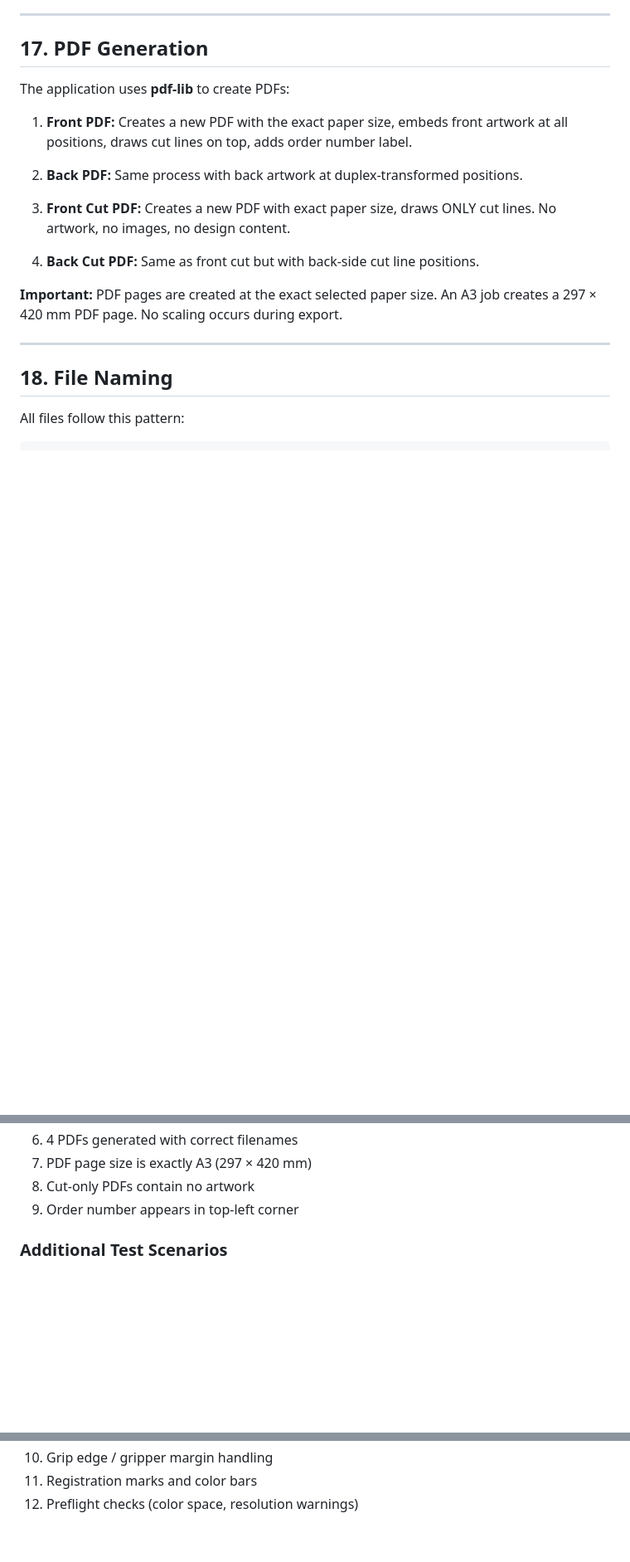
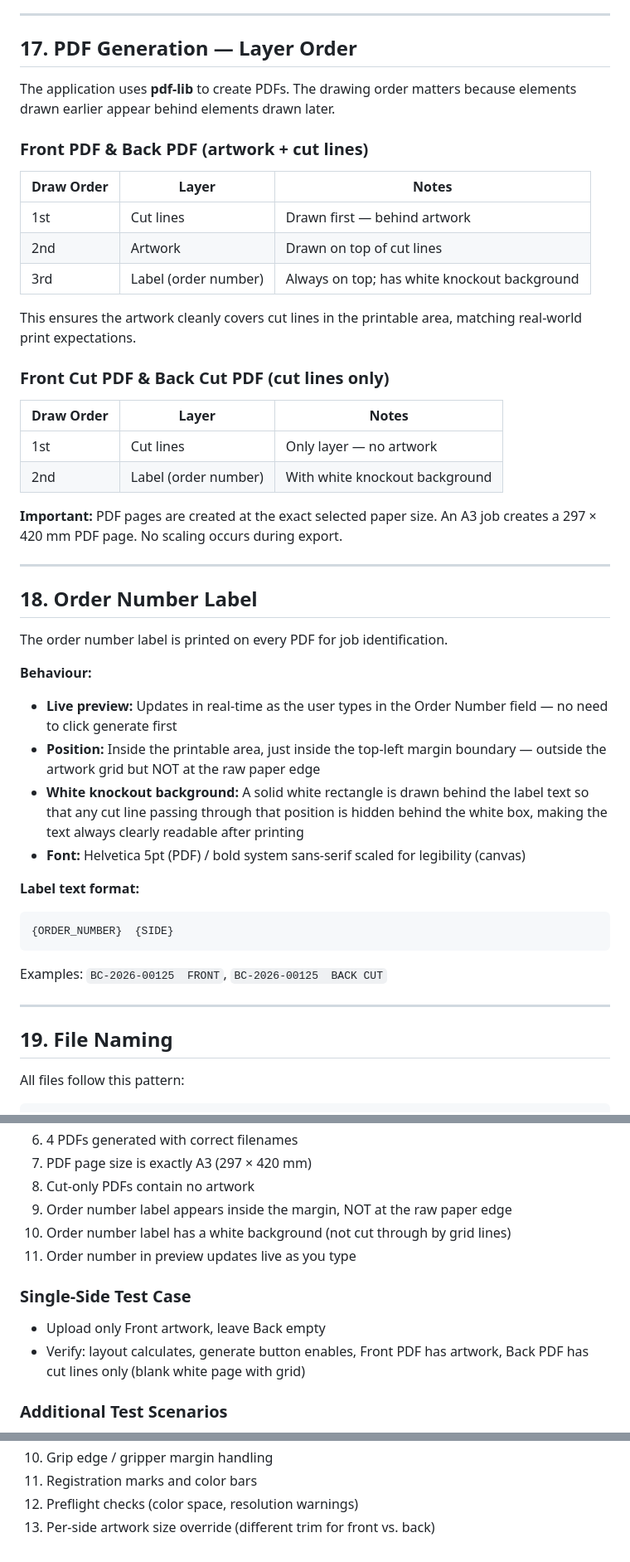
Before and after one commit to isuruonline96-hub/print-production-setup, a Markdown page: implementation.md, 3 parts joined by grey strips. Shown at 83% size. Rendered like a GitHub page; blank space fills up the shorter version.

Commit message:
docs: update implementation.md to v1.6 with change log, label behavior, PDF layer order, optional artwork, GitHub Pages docs

````diff
--- a/implementation.md
+++ b/implementation.md
@@ -308,23 +324,50 @@ Cut lines mark where each copy should be cut after printing.
 
 ---
 
-## 17. PDF Generation
+## 17. PDF Generation — Layer Order
 
-The application uses **pdf-lib** to create PDFs:
+The application uses **pdf-lib** to create PDFs. The drawing order matters because elements drawn earlier appear behind elements drawn later.
 
-1. **Front PDF:** Creates a new PDF with the exact paper size, embeds front artwork at all positions, draws cut lines on top, adds order number label.
+### Front PDF & Back PDF (artwork + cut lines)
 
-2. **Back PDF:** Same process with back artwork at duplex-transformed positions.
+| Draw Order | Layer | Notes |
+|---|---|---|
+| 1st | Cut lines | Drawn first — behind artwork |
+| 2nd | Artwork | Drawn on top of cut lines |
+| 3rd | Label (order number) | Always on top; has white knockout background |
 
-3. **Front Cut PDF:** Creates a new PDF with exact paper size, draws ONLY cut lines. No artwork, no images, no design content.
+This ensures the artwork cleanly covers cut lines in the printable area, matching real-world print expectations.
 
-4. **Back Cut PDF:** Same as front cut but with back-side cut line positions.
+### Front Cut PDF & Back Cut PDF (cut lines only)
+
+| Draw Order | Layer | Notes |
+|---|---|---|
+| 1st | Cut lines | Only layer — no artwork |
+| 2nd | Label (order number) | With white knockout background |
 
 **Important:** PDF pages are created at the exact selected paper size. An A3 job creates a 297 × 420 mm PDF page. No scaling occurs during export.
 
 ---
 
-## 18. File Naming
+## 18. Order Number Label
+
+The order number label is printed on every PDF for job identification.
+
+**Behaviour:**
+- **Live preview:** Updates in real-time as the user types in the Order Number field — no need to click generate first
+- **Position:** Inside the printable area, just inside the top-left margin boundary — outside the artwork grid but NOT at the raw paper edge
+- **White knockout background:** A solid white rectangle is drawn behind the label text so that any cut line passing through that position is hidden behind the white box, making the text always clearly readable after printing
+- **Font:** Helvetica 5pt (PDF) / bold system sans-serif scaled for legibility (canvas)
+
+**Label text format:**
+```
+{ORDER_NUMBER}  {SIDE}
+```
+Examples: `BC-2026-00125  FRONT`, `BC-2026-00125  BACK CUT`
+
+---
+
+## 19. File Naming
 
 All files follow this pattern:
 
@@ -385,7 +453,13 @@ After generating PDFs:
 6. 4 PDFs generated with correct filenames
 7. PDF page size is exactly A3 (297 × 420 mm)
 8. Cut-only PDFs contain no artwork
-9. Order number appears in top-left corner
+9. Order number label appears inside the margin, NOT at the raw paper edge
+10. Order number label has a white background (not cut through by grid lines)
+11. Order number in preview updates live as you type
+
+### Single-Side Test Case
+- Upload only Front artwork, leave Back empty
+- Verify: layout calculates, generate button enables, Front PDF has artwork, Back PDF has cut lines only (blank white page with grid)
 
 ### Additional Test Scenarios
 - Different paper sizes (A4, A5, SRA3, Custom)
@@ -426,3 +516,4 @@ After generating PDFs:
 10. Grip edge / gripper margin handling
 11. Registration marks and color bars
 12. Preflight checks (color space, resolution warnings)
+13. Per-side artwork size override (different trim for front vs. back)
````
Also changed, not shown: other parts of implementation.md (+78 -21 lines).
